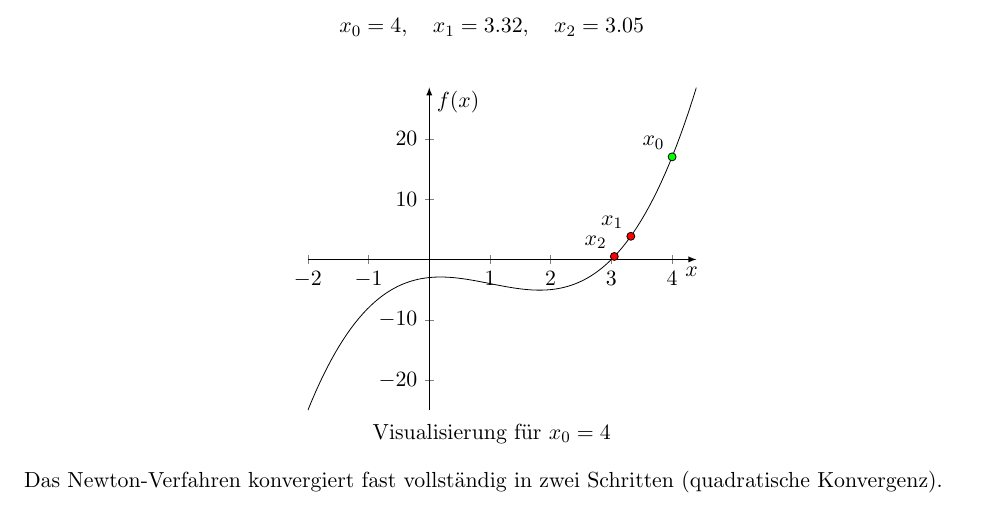
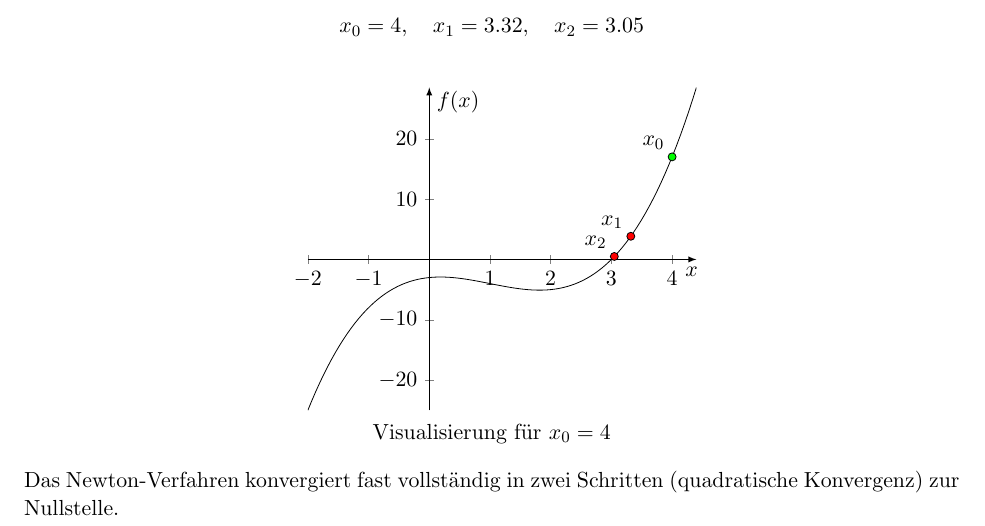
Before and after one commit to lmNt/nummath, a LaTeX document (latex/ueb5.tex): part of page 2 of 2, cut so that both start at the same text. Compiled offline with pdfLaTeX.

Commit message:
Update ueb5.tex
minor change

```diff
--- a/latex/ueb5.tex
+++ b/latex/ueb5.tex
@@ -154,6 +154,6 @@ x_0 = 4, \quad x_1 = 3.32, \quad x_2 = 3.05
 
 \title{Visualisierung f\u r $x_0=4$}
 \end{figure}
-Das Newton-Verfahren konvergiert fast vollst\a ndig in zwei Schritten (quadratische Konvergenz).
+Das Newton-Verfahren konvergiert fast vollst\a ndig in zwei Schritten (quadratische Konvergenz) zur Nullstelle.
 
 \end{document}
```
